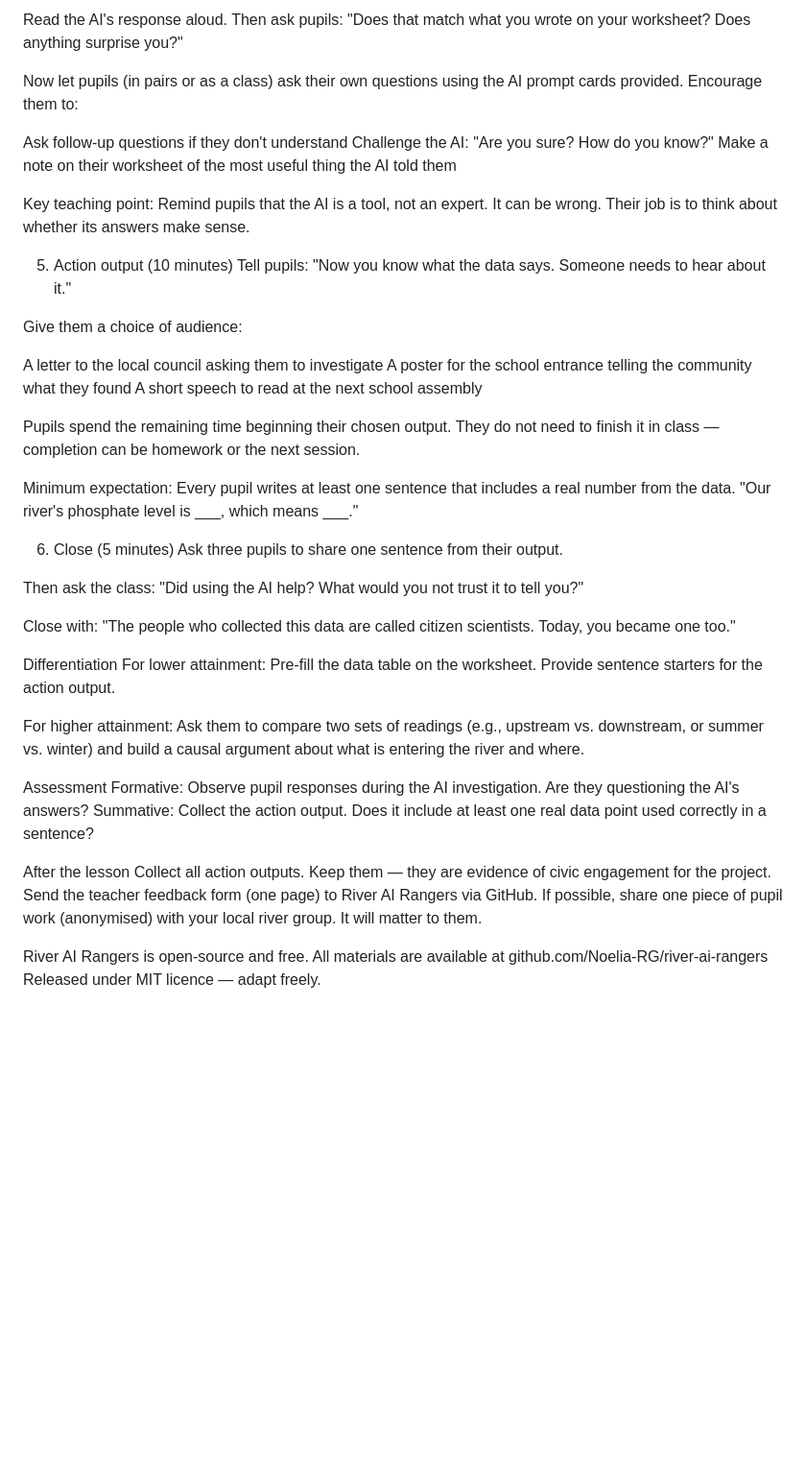
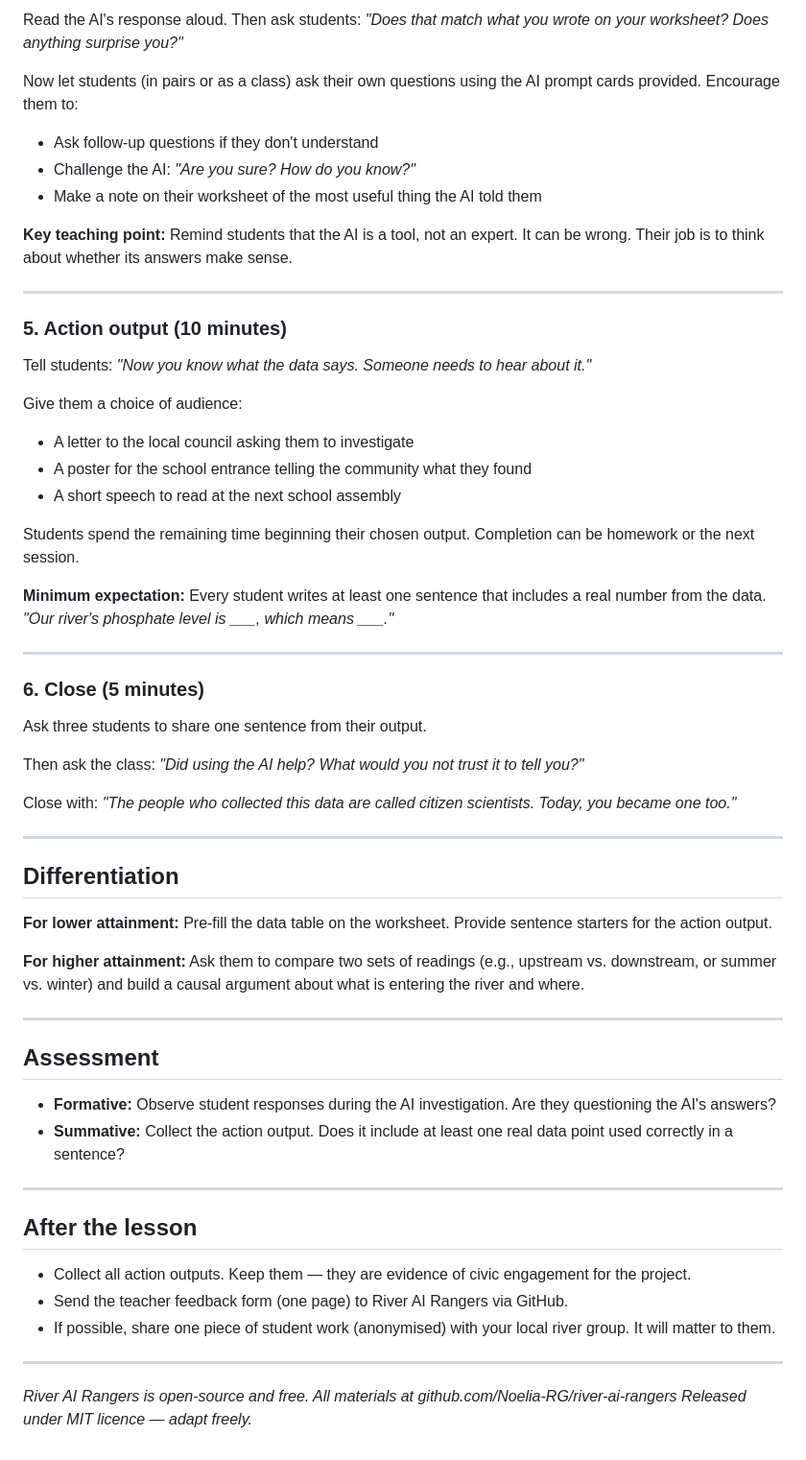
Before and after one commit to Noelia-RG/river-ai-rangers, a Markdown page: lesson-01-meet-the-river.md, the part around one of its changes. Shown at 96% size. GitHub-like rendering; blank space fills up the shorter version.

```diff
--- a/lesson-01-meet-the-river.md
+++ b/lesson-01-meet-the-river.md
@@ -72,56 +78,65 @@ Open the River AI Rangers AI assistant in a browser at river-ai-rangers.streamli
 
-Read the AI's response aloud. Then ask pupils: "Does that match what you wrote on your worksheet? Does anything surprise you?"
+Read the AI's response aloud. Then ask students: *"Does that match what you wrote on your worksheet? Does anything surprise you?"*
 
-Now let pupils (in pairs or as a class) ask their own questions using the AI prompt cards provided. Encourage them to:
+Now let students (in pairs or as a class) ask their own questions using the AI prompt cards provided. Encourage them to:
 
-Ask follow-up questions if they don't understand
-Challenge the AI: "Are you sure? How do you know?"
-Make a note on their worksheet of the most useful thing the AI told them
+- Ask follow-up questions if they don't understand
+- Challenge the AI: *"Are you sure? How do you know?"*
+- Make a note on their worksheet of the most useful thing the AI told them
 
-Key teaching point: Remind pupils that the AI is a tool, not an expert. It can be wrong. Their job is to think about whether its answers make sense.
+**Key teaching point:** Remind students that the AI is a tool, not an expert. It can be wrong. Their job is to think about whether its answers make sense.
 
+---
 
-5. Action output (10 minutes)
-Tell pupils: "Now you know what the data says. Someone needs to hear about it."
+### 5. Action output (10 minutes)
+
+Tell students: *"Now you know what the data says. Someone needs to hear about it."*
 
 Give them a choice of audience:
+- A letter to the local council asking them to investigate
+- A poster for the school entrance telling the community what they found
+- A short speech to read at the next school assembly
 
-A letter to the local council asking them to investigate
-A poster for the school entrance telling the community what they found
-A short speech to read at the next school assembly
+Students spend the remaining time beginning their chosen output. Completion can be homework or the next session.
 
-Pupils spend the remaining time beginning their chosen output. They do not need to finish it in class — completion can be homework or the next session.
+**Minimum expectation:** Every student writes at least one sentence that includes a real number from the data. *"Our river's phosphate level is ___, which means ___."*
 
-Minimum expectation: Every pupil writes at least one sentence that includes a real number from the data. "Our river's phosphate level is ___, which means ___."
+---
 
+### 6. Close (5 minutes)
 
-6. Close (5 minutes)
-Ask three pupils to share one sentence from their output.
+Ask three students to share one sentence from their output.
 
-Then ask the class: "Did using the AI help? What would you not trust it to tell you?"
+Then ask the class: *"Did using the AI help? What would you not trust it to tell you?"*
 
-Close with: "The people who collected this data are called citizen scientists. Today, you became one too."
+Close with: *"The people who collected this data are called citizen scientists. Today, you became one too."*
 
+---
 
-Differentiation
-For lower attainment:
+## Differentiation
+
+**For lower attainment:**
 Pre-fill the data table on the worksheet. Provide sentence starters for the action output.
 
-For higher attainment:
+**For higher attainment:**
 Ask them to compare two sets of readings (e.g., upstream vs. downstream, or summer vs. winter) and build a causal argument about what is entering the river and where.
 
+---
 
-Assessment
-Formative: Observe pupil responses during the AI investigation. Are they questioning the AI's answers?
-Summative: Collect the action output. Does it include at least one real data point used correctly in a sentence?
+## Assessment
 
+- **Formative:** Observe student responses during the AI investigation. Are they questioning the AI's answers?
+- **Summative:** Collect the action output. Does it include at least one real data point used correctly in a sentence?
 
-After the lesson
-Collect all action outputs. Keep them — they are evidence of civic engagement for the project.
-Send the teacher feedback form (one page) to River AI Rangers via GitHub.
-If possible, share one piece of pupil work (anonymised) with your local river group. It will matter to them.
+---
 
+## After the lesson
 
+- Collect all action outputs. Keep them — they are evidence of civic engagement for the project.
+- Send the teacher feedback form (one page) to River AI Rangers via GitHub.
+- If possible, share one piece of student work (anonymised) with your local river group. It will matter to them.
 
-River AI Rangers is open-source and free. All materials are available at github.com/Noelia-RG/river-ai-rangers
-Released under MIT licence — adapt freely.
+---
+
+*River AI Rangers is open-source and free. All materials at github.com/Noelia-RG/river-ai-rangers*
+*Released under MIT licence — adapt freely.*
```
Also changed, not shown: other parts of lesson-01-meet-the-river.md (+50 -44 lines).
